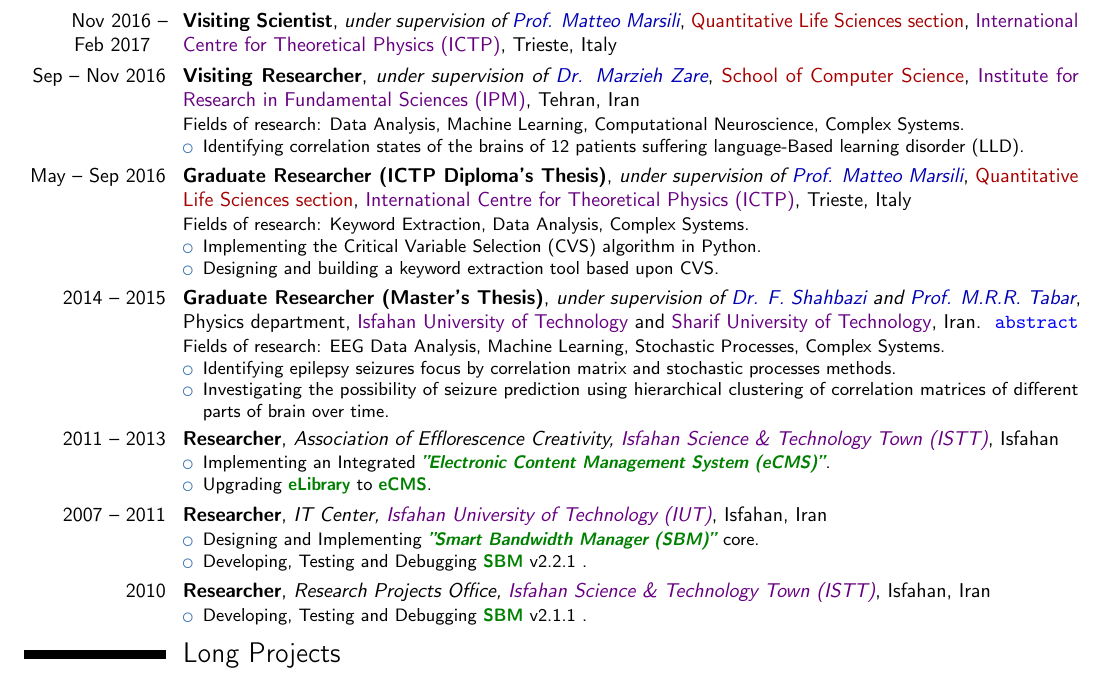
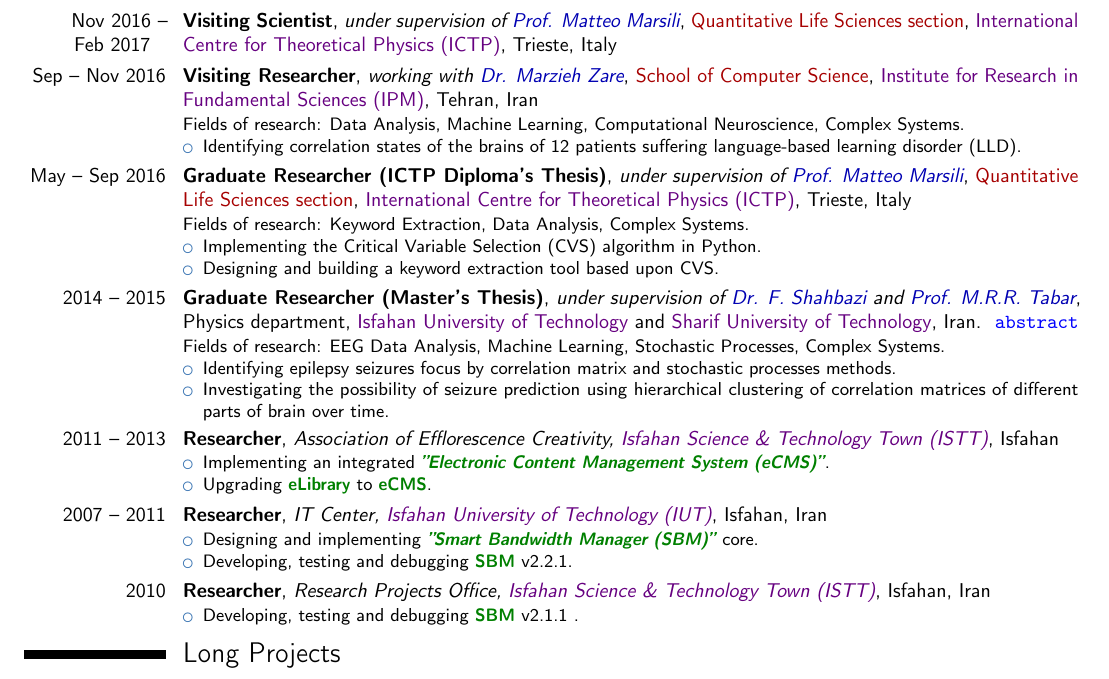
Before and after one commit to mkhm/myModernCV, a LaTeX CV (MojtabaKhodadadi_CV_en.tex): part of page 2 of 3, cut so that both start at the same text. Compiled offline with pdfLaTeX.

Commit message:
many things

```diff
--- a/MojtabaKhodadadi_CV_en.tex
+++ b/MojtabaKhodadadi_CV_en.tex
@@ -294,9 +294,9 @@
 %\subsection{Physics related}
 \cventry{Nov 2016 -- \\Feb 2017\hspace{.27cm}}{Visiting Scientist}{under supervision of \MYhref[darkblue]{http://users.ictp.it/~marsili/}{Prof. Matteo Marsili}}{\MYhref[departmentColor]{https://www.ictp.it/research/qls.aspx}{Quantitative Life Sciences section}, \MYhref[universityColor]{http://ictp.it/}{International Centre for Theoretical Physics (ICTP)}}{Trieste, Italy}{}
 
-\cventry{Sep -- Nov 2016}{Visiting Researcher}{under supervision of \MYhref[darkblue]{http://cs.ipm.ac.ir/~mzare/}{Dr. Marzieh Zare}}{\MYhref[departmentColor]{http://cs.ipm.ac.ir/}{School of Computer Science}, \MYhref[universityColor]{http://ipm.ac.ir/}{Institute for Research in Fundamental Sciences (IPM)}}{Tehran, Iran}{Fields of research: Data Analysis, Machine Learning, Computational Neuroscience, Complex Systems.
+\cventry{Sep -- Nov 2016}{Visiting Researcher}{working with \MYhref[darkblue]{http://cs.ipm.ac.ir/~mzare/}{Dr. Marzieh Zare}}{\MYhref[departmentColor]{http://cs.ipm.ac.ir/}{School of Computer Science}, \MYhref[universityColor]{http://ipm.ac.ir/}{Institute for Research in Fundamental Sciences (IPM)}}{Tehran, Iran}{Fields of research: Data Analysis, Machine Learning, Computational Neuroscience, Complex Systems.
 	\begin{itemize}
-		\item Identifying correlation states of the brains of 12 patients suffering language-Based learning disorder (LLD).
+		\item Identifying correlation states of the brains of 12 patients suffering language-based learning disorder (LLD).
 		%\item Designing and building a keyword extraction tool based upon CVS.
 	\end{itemize}
 }
@@ -330,19 +330,19 @@
 \cventry{2011 -- 2013}{\comment{Undergraduate }Researcher}{Association of Efflorescence Creativity, \MYhref[universityColor]{http://istt.ir/index.aspx?lang=2}{Isfahan Science \& Technology Town (ISTT)}}{Isfahan}{}{
 \comment{I was member of \textit{Association of Efflorescence Creativity} at ISTT.}
 	\begin{itemize}
-\item Implementing an Integrated \textbf{\color{refsection}\textit{''Electronic Content Management System (eCMS)''}}.
+		\item Implementing an integrated \textbf{\color{refsection}\textit{''Electronic Content Management System (eCMS)''}}.
 		\item Upgrading \textbf{\color{refsection}eLibrary} to \textbf{\color{refsection}eCMS}.
 	\end{itemize}
 }
 \cventry{2007 -- 2011}{Researcher}{IT Center, \MYhref[universityColor]{http://www.iut.ac.ir/en/}{Isfahan University of Technology (IUT)}}{Isfahan}{Iran}{
 \begin{itemize}
-\item Designing and Implementing \textbf{\color{refsection}\textit{''Smart Bandwidth Manager (SBM)''}} core.
-\item Developing, Testing and Debugging \textbf{\color{refsection}SBM} v2.2.1 .
+	\item Designing and implementing \textbf{\color{refsection}\textit{''Smart Bandwidth Manager (SBM)''}} core.
+	\item Developing, testing and debugging \textbf{\color{refsection}SBM} v2.2.1.
 \end{itemize}
 }
 \cventry{2010}{Researcher}{Research Projects Office, \MYhref[universityColor]{http://istt.ir/index.aspx?lang=2}{Isfahan Science \& Technology Town (ISTT)}}{Isfahan}{Iran}{
 \begin{itemize}
-\item Developing, Testing and Debugging \textbf{\color{refsection}SBM} v2.1.1 .
+	\item Developing, testing and debugging \textbf{\color{refsection}SBM} v2.1.1 .
 \end{itemize}
 }
 
```
Also changed, not shown: MojtabaKhodadadi_CV_en.pdf. Lines whose indentation alone changed are shown as unchanged.
